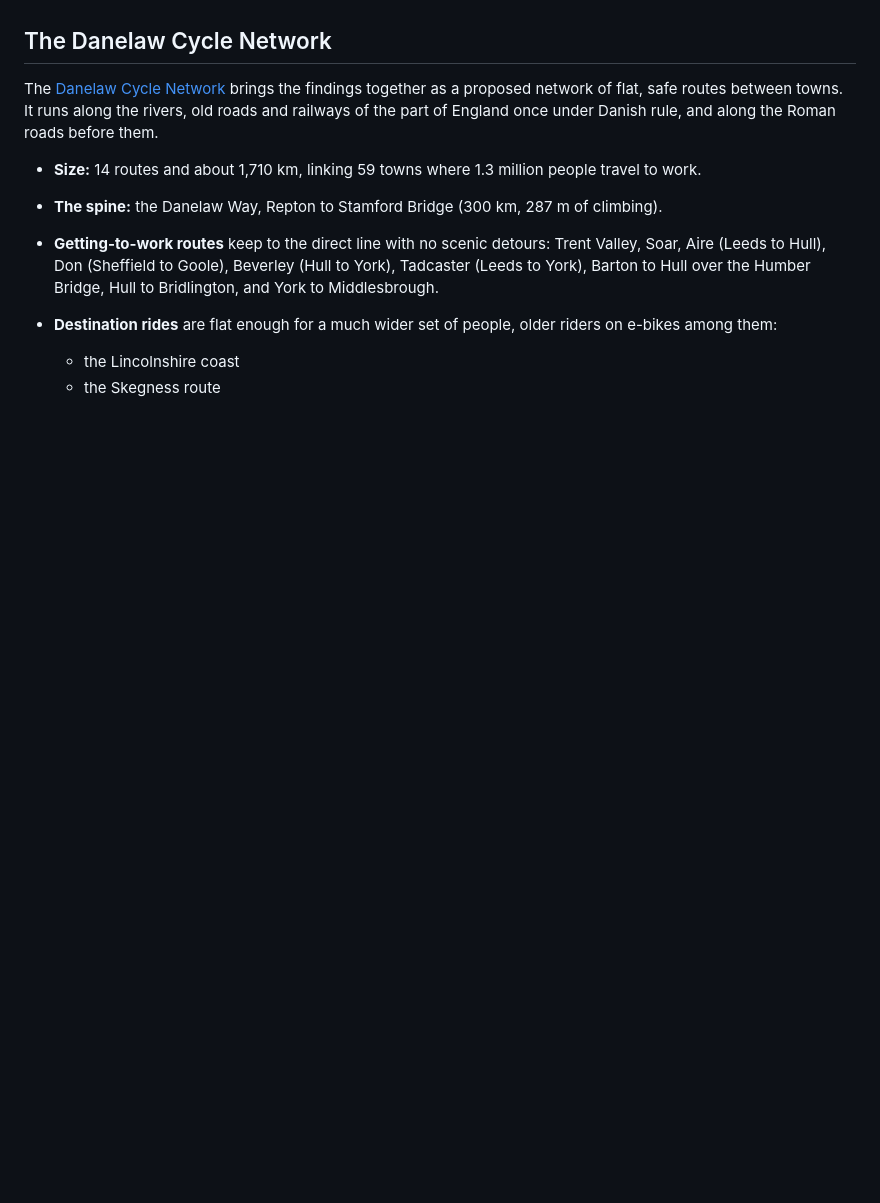
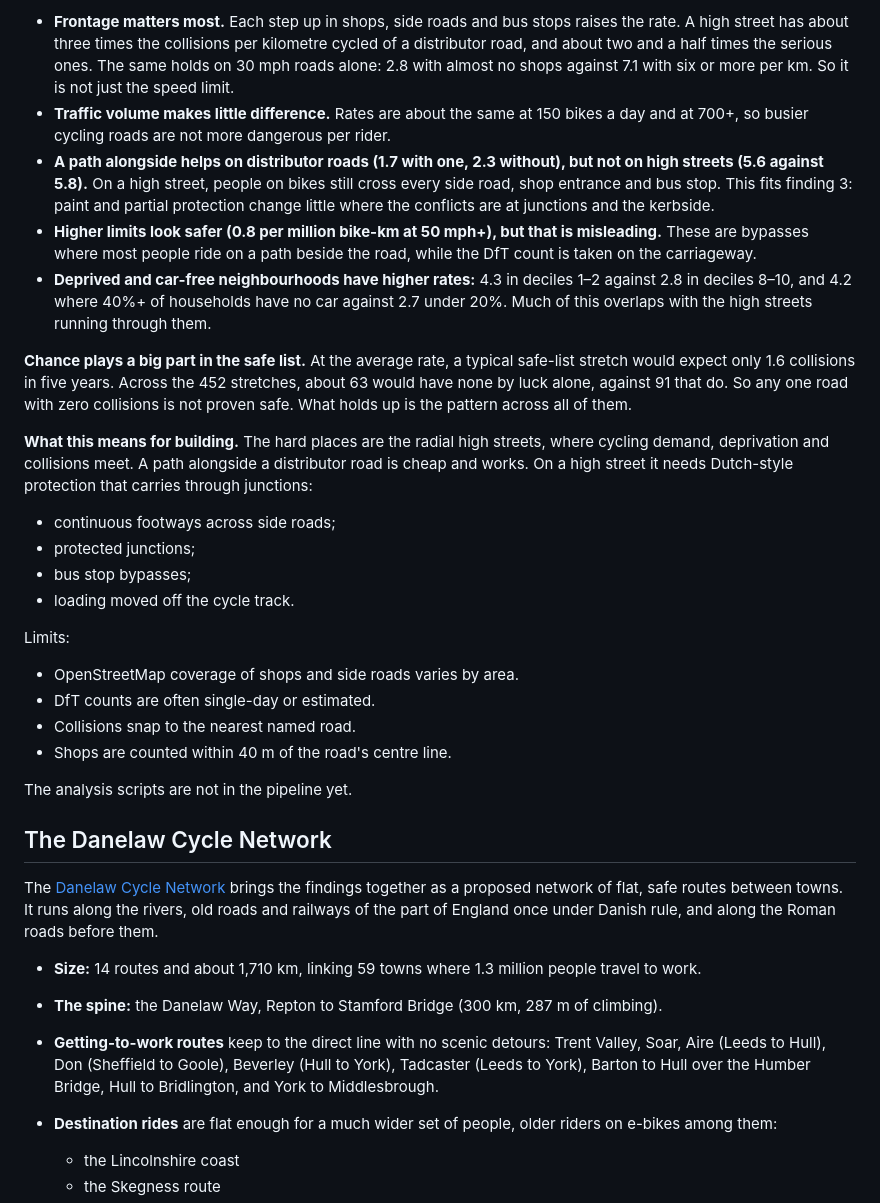
Before and after one commit to KevinMayfield/CycleStats, a Markdown page: FINDINGS.md, the part around one of its changes. Drawn GitHub-style; blank space fills up the shorter version.

```diff
--- a/FINDINGS.md
+++ b/FINDINGS.md
@@ -149,3 +205,39 @@ moving on to towns on gentle slopes.
+- **Frontage matters most.** Each step up in shops, side roads and bus stops raises the rate. A high street has about
+  three times the collisions per kilometre cycled of a distributor road, and about two and a half times the serious
+  ones. The same holds on 30 mph roads alone: 2.8 with almost no shops against 7.1 with six or more per km. So it is
+  not just the speed limit.
+- **Traffic volume makes little difference.** Rates are about the same at 150 bikes a day and at 700+, so busier
+  cycling roads are not more dangerous per rider.
+- **A path alongside helps on distributor roads (1.7 with one, 2.3 without), but not on high streets (5.6 against
+  5.8).** On a high street, people on bikes still cross every side road, shop entrance and bus stop. This fits finding
+  3: paint and partial protection change little where the conflicts are at junctions and the kerbside.
+- **Higher limits look safer (0.8 per million bike-km at 50 mph+), but that is misleading.** These are bypasses where
+  most people ride on a path beside the road, while the DfT count is taken on the carriageway.
+- **Deprived and car-free neighbourhoods have higher rates:** 4.3 in deciles 1–2 against 2.8 in deciles 8–10, and 4.2
+  where 40%+ of households have no car against 2.7 under 20%. Much of this overlaps with the high streets running
+  through them.
+
+**Chance plays a big part in the safe list.** At the average rate, a typical safe-list stretch would expect only 1.6
+collisions in five years. Across the 452 stretches, about 63 would have none by luck alone, against 91 that do. So
+any one road with zero collisions is not proven safe. What holds up is the pattern across all of them.
+
+**What this means for building.** The hard places are the radial high streets, where cycling demand, deprivation and
+collisions meet. A path alongside a distributor road is cheap and works. On a high street it needs Dutch-style
+protection that carries through junctions:
+
+- continuous footways across side roads;
+- protected junctions;
+- bus stop bypasses;
+- loading moved off the cycle track.
+
+Limits:
+- OpenStreetMap coverage of shops and side roads varies by area.
+- DfT counts are often single-day or estimated.
+- Collisions snap to the nearest named road.
+- Shops are counted within 40 m of the road's centre line.
+
+The analysis scripts are not in the pipeline yet.
+
 ## The Danelaw Cycle Network
 
 The [Danelaw Cycle Network](https://kevinmayfield.github.io/CycleStats/danelaw.html) brings the findings together as
```
Also changed, not shown: other parts of FINDINGS.md (+56 -0 lines).
